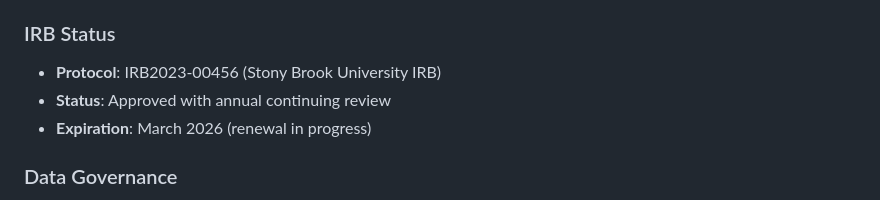
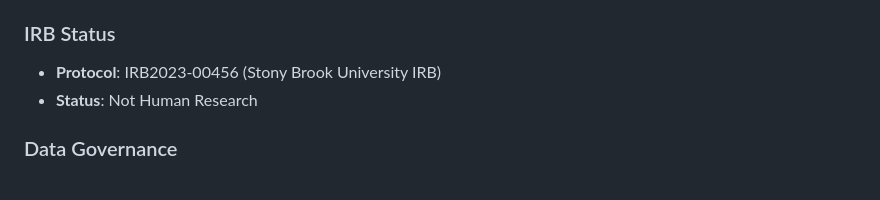
Before and after one commit to StonyBrookDB/PCORI, a Markdown page: README.md, the part around the change. GitHub-like rendering.

Commit message:
Updated IRB info (Not Human Research)

```diff
--- a/README.md
+++ b/README.md
@@ -52,8 +52,7 @@ This project addresses the gap between ML model development and clinical adoptio
 ### IRB Status
 
 - **Protocol**: IRB2023-00456 (Stony Brook University IRB)
-- **Status**: Approved with annual continuing review
-- **Expiration**: March 2026 (renewal in progress)
+- **Status**: Not Human Research
 
 ### Data Governance
 
```
